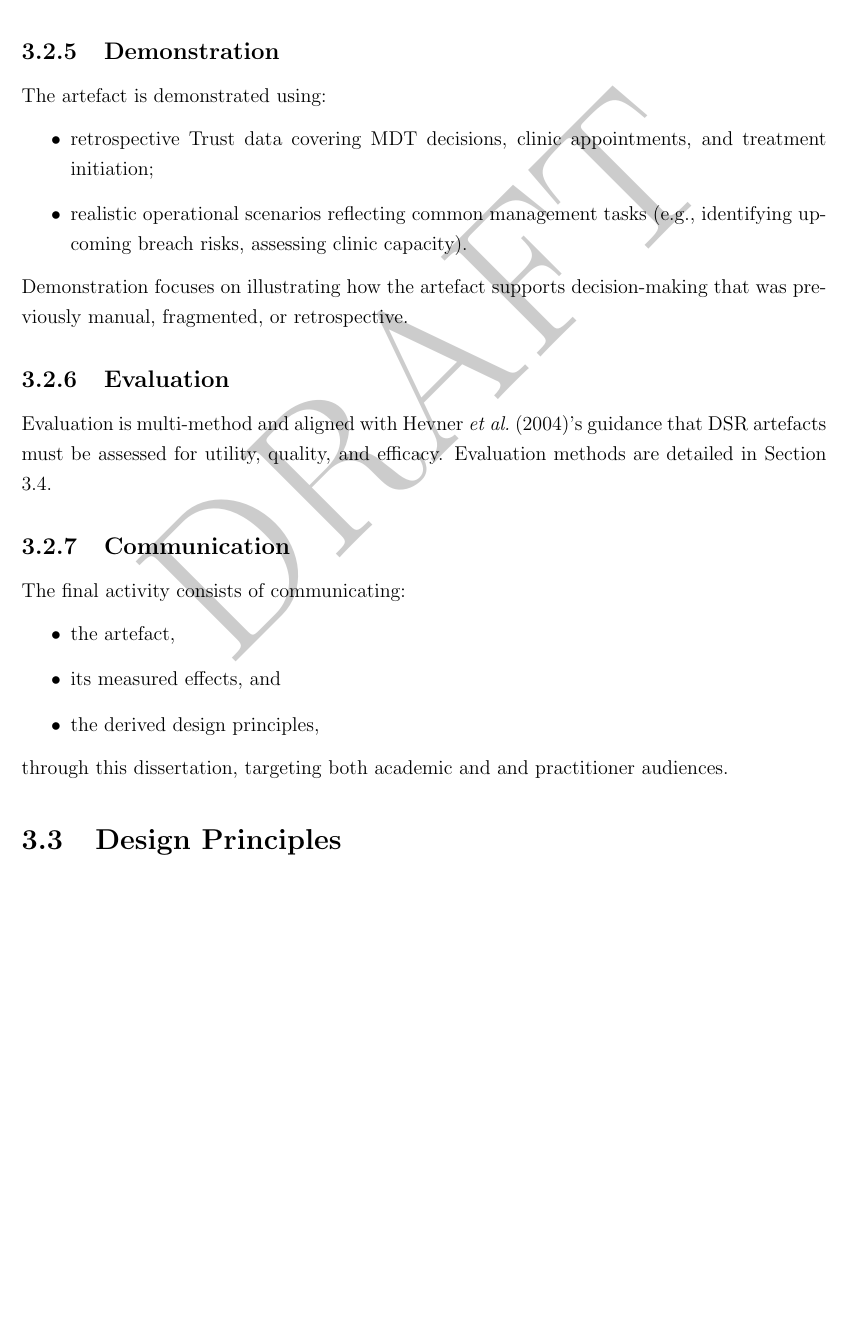
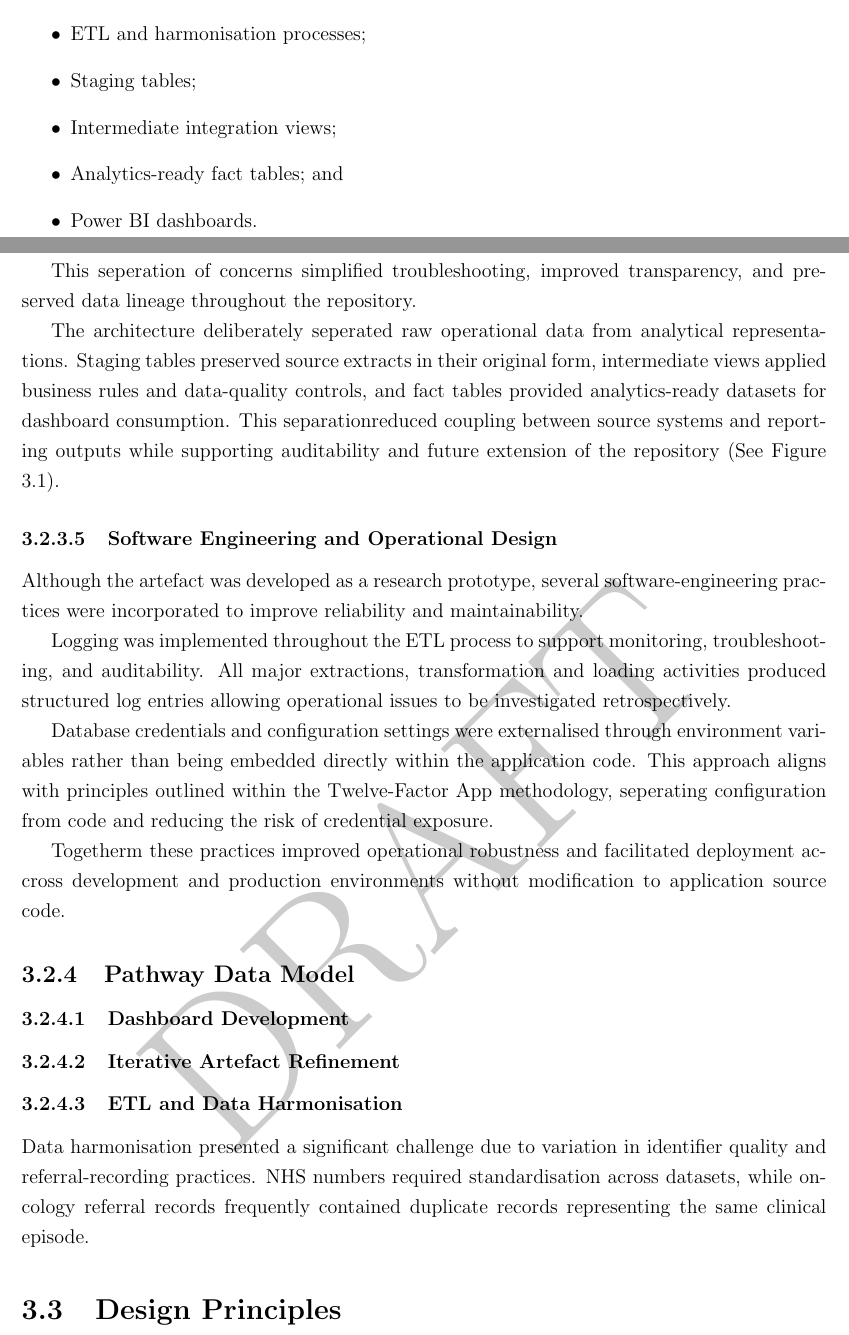
Before and after one commit to MCollins87/MScProject, a LaTeX thesis (Write-up/00_Report.tex, which reads Write-up/03_Method.tex): part of page 23 of 33 before the commit and two parts of pages 23 and 24 of 36 after it, the two joined at a grey line, cut at the place of the change, the shorter picture padded with empty space. Compiled offline with pdfLaTeX.

Commit message:
Update Methodology

```diff
--- a/Write-up/00_Report.tex
+++ b/Write-up/00_Report.tex
@@ -1,5 +1,6 @@
 % Define the document class:
 \documentclass[12pt, a4paper, twoside]{report}
+\setcounter{secnumdepth}{4}
 %import packages
 \usepackage{graphicx} % for images
 \usepackage{natbib} % for citation
--- a/Write-up/03_Method.tex
+++ b/Write-up/03_Method.tex
@@ -56,0 +79,12 @@ Due to additional projects involving the local Cancer Network, a reliable data s
+\begin{itemize}
+    \item Source systems;
+    \item ETL and harmonisation processes;
+    \item Staging tables;
+    \item Intermediate integration views;
+    \item Analytics-ready fact tables; and
+    \item Power BI dashboards.
+\end{itemize}
+
+This seperation of concerns simplified troubleshooting, improved transparency, and preserved data lineage throughout the repository.
+
+The architecture deliberately seperated raw operational data from analytical representations. Staging tables preserved source extracts in their original form, intermediate views applied business rules and data-quality controls, and fact tables provided analytics-ready datasets for dashboard consumption. This separationreduced coupling between source systems and reporting outputs while supporting auditability and future extension of the repository (See Figure \ref{fig:LogicalArch}).
@@ -57,3 +96,16 @@ Due to additional projects involving the local Cancer Network, a reliable data s
+    \label{fig:LogicalArch}
+\end{figure}
+
+\subsubsection{Software Engineering and Operational Design}
+
+Although the artefact was developed as a research prototype, several software-engineering practices were incorporated to improve reliability and maintainability.
+
+Logging was implemented throughout the ETL process to support monitoring, troubleshooting, and auditability. All major extractions, transformation and loading activities produced structured log entries allowing operational issues to be investigated retrospectively.
+
+Database credentials and configuration settings were externalised through environment variables rather than being embedded directly within the application code. This approach aligns with principles outlined within the Twelve-Factor App methodology, seperating configuration from code and reducing the risk of credential exposure.
+
+Togetherm these practices improved operational robustness and facilitated deployment accross development and production environments without modification to application source code.
 
 
+\subsection{Pathway Data Model}
 
@@ -66 +116,3 @@ The IDR adopts a general-model architecture consisting of a staging layer for ET
+    \label{fig:RTpath}
+\end{figure}
 
@@ -68,25 +119,11 @@ The dashboard is designed to support operational tasks rather than retrospective
 
-Both components were developed iteratively, guided by explicit design principles derived from prior research and refined during prototyping.
+\subsubsection{Dashboard Development}
 
-\subsection{Demonstration}
-The artefact is demonstrated using:
-\begin{itemize}
-    \item retrospective Trust data covering MDT decisions, clinic appointments, and treatment initiation;
-    \item realistic operational scenarios reflecting common management tasks (e.g., identifying upcoming breach risks, assessing clinic capacity).
-\end{itemize}
-Demonstration focuses on illustrating how the artefact supports decision-making that was previously manual, fragmented, or retrospective.
+\subsubsection{Iterative Artefact Refinement}
 
-\subsection{Evaluation}
-Evaluation is multi-method and aligned with \cite{hevner2004}'s guidance that DSR artefacts must be assessed for utility, quality, and efficacy. Evaluation methods are detailed in Section \ref{EvalStrat}.
 
-\subsection{Communication}
-The final activity consists of communicating:
-\begin{itemize}
-    \item the artefact,
-    \item its measured effects, and
-    \item the derived design principles,
-\end{itemize}
-through this dissertation, targeting both academic and and practitioner audiences.
+\subsubsection{ETL and Data Harmonisation}
+Data harmonisation presented a significant challenge due to variation in identifier quality and referral-recording practices. NHS numbers required standardisation across datasets, while oncology referral records frequently contained duplicate records representing the same clinical episode.
 
 
 
```
Also changed, not shown: Write-up/00_Report.pdf, Write-up/LogicalArchitecture.png (added), Write-up/RTPathwayDataLineage.png (added), Write-up/03_Method.tex (44 more changed lines), 4 other files.
